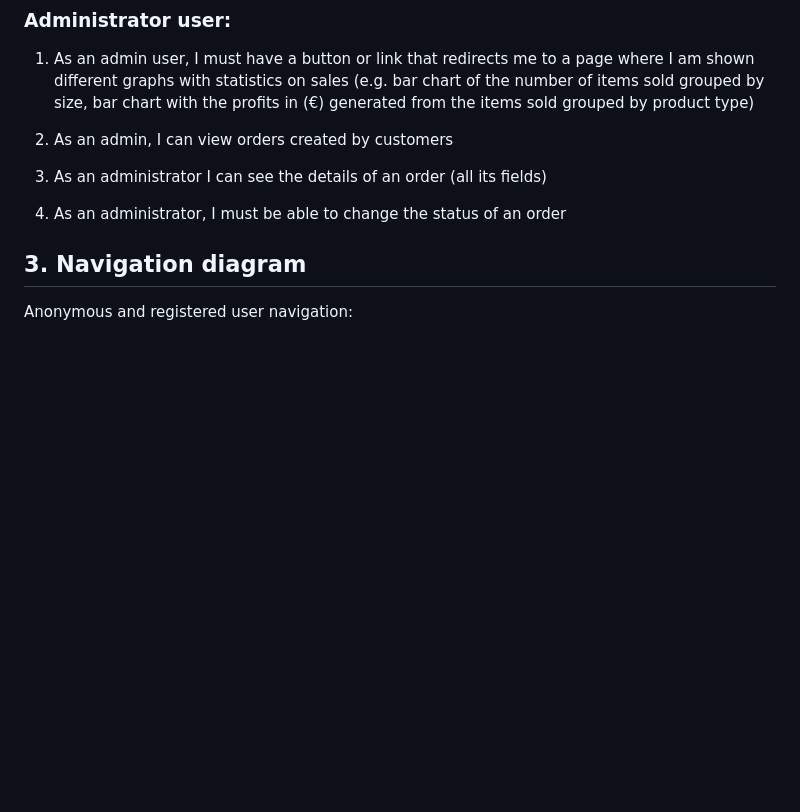
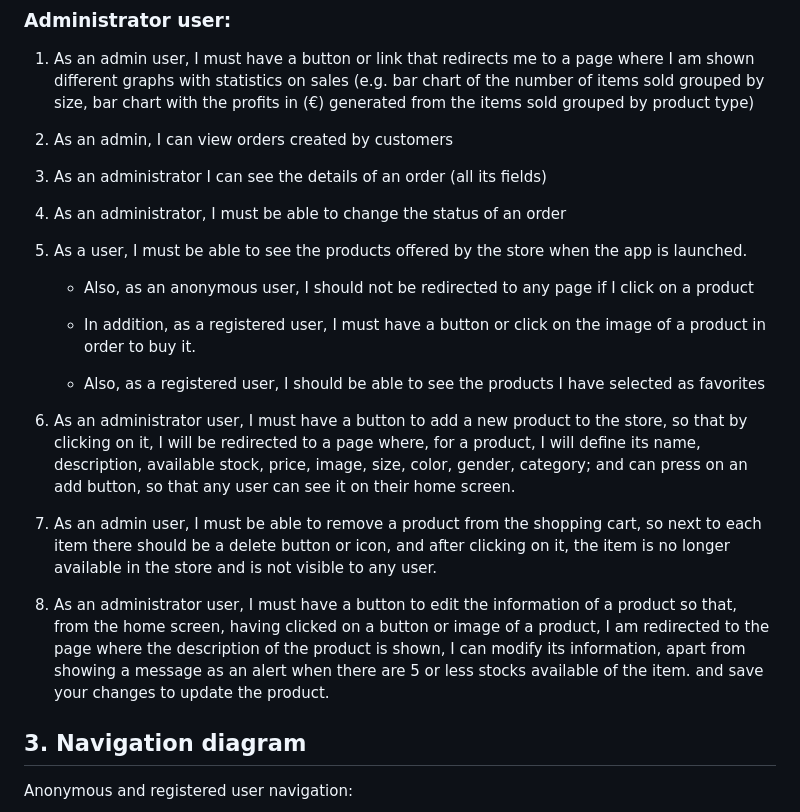
Before and after one commit to codeurjc-students/2024-VentaOnline-Microservicios, a Markdown page: README.md, the part around the change. GitHub-like rendering; blank space fills up the shorter version.

Commit message:
admin user stories

```diff
--- a/README.md
+++ b/README.md
@@ -105,6 +105,19 @@
 
 4. As an administrator, I must be able to change the status of an order
 
+5. As a user, I must be able to see the products offered by the store when the app is launched.
+
+    - Also, as an anonymous user, I should not be redirected to any page if I click on a product
+
+    - In addition, as a registered user, I must have a button or click on the image of a product in order to buy it.
+
+    - Also, as a registered user, I should be able to see the products I have selected as favorites
+
+6. As an administrator user, I must have a button to add a new product to the store, so that by clicking on it, I will be redirected to a page where, for a product, I will define its name, description, available stock, price, image, size, color, gender, category; and can press on an add button, so that any user can see it on their home screen.
+
+7. As an admin user, I must be able to remove a product from the shopping cart, so next to each item there should be a delete button or icon, and after clicking on it, the item is no longer available in the store and is not visible to any user.
+
+8. As an administrator user, I must have a button to edit the information of a product so that, from the home screen, having clicked on a button or image of a product, I am redirected to the page where the description of the product is shown, I can modify its information, apart from showing a message as an alert when there are 5 or less stocks available of the item.  and save your changes to update the product.
 ## **3. Navigation diagram**
 
 Anonymous and registered user navigation:
```
